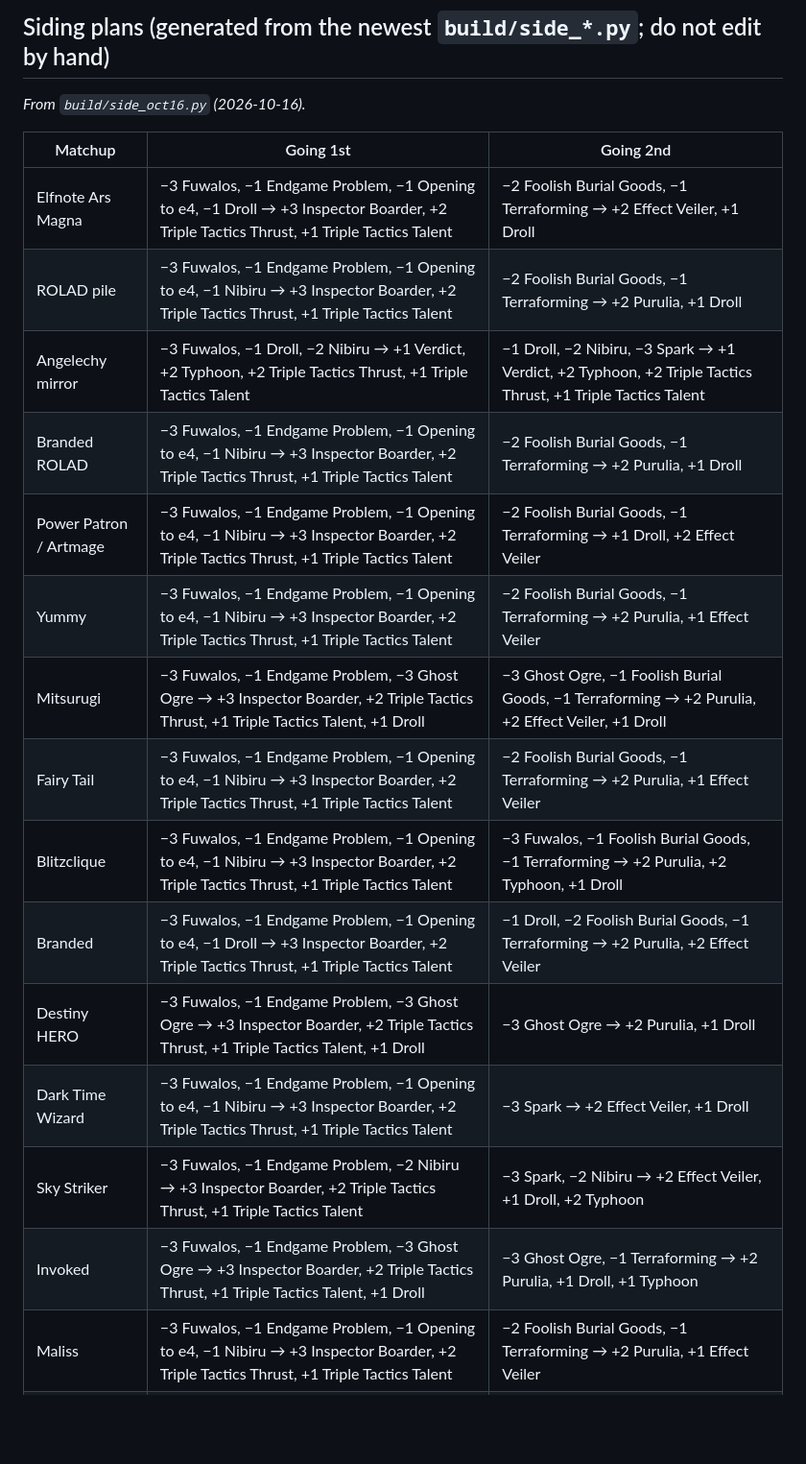
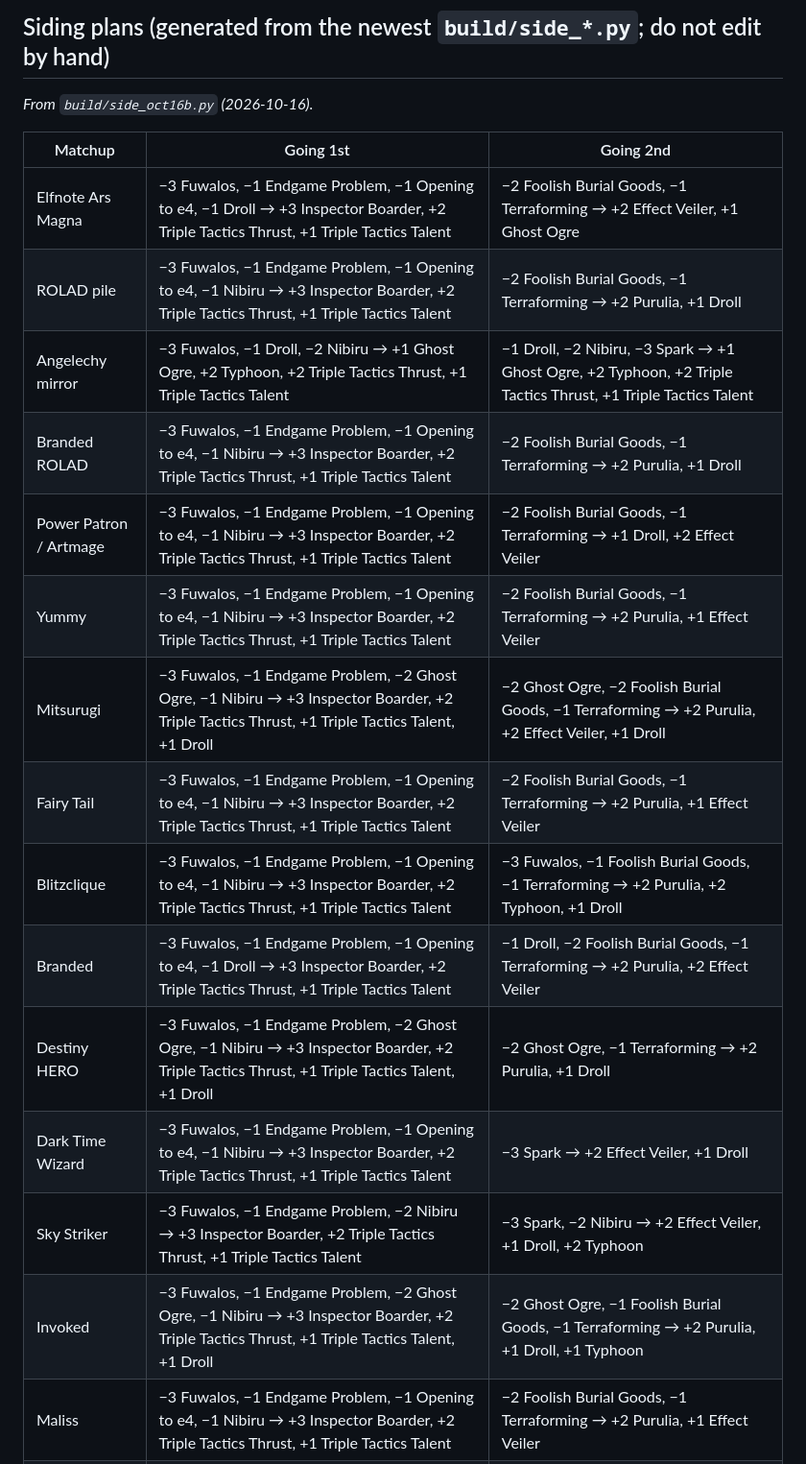
Before and after one commit to nickllages/angelechy-guide, a Markdown page: brain/decisions.md, the part around the change. Shown at 96% size. GitHub-like rendering; blank space fills up the shorter version.

Commit message:
Update brain (2026-10-16)

```diff
--- a/brain/decisions.md
+++ b/brain/decisions.md
@@ -38,24 +38,24 @@ Counts: 13 starters (Strategy Score, Problem, Terraforming, Opposition, Foolish
 ## Siding plans (generated from the newest `build/side_*.py`; do not edit by hand)
 
 <!-- plans:start -->
-*From `build/side_oct16.py` (2026-10-16).*
+*From `build/side_oct16b.py` (2026-10-16).*
 
 | Matchup | Going 1st | Going 2nd |
 |---|---|---|
-| Elfnote Ars Magna | −3 Fuwalos, −1 Endgame Problem, −1 Opening to e4, −1 Droll → +3 Inspector Boarder, +2 Triple Tactics Thrust, +1 Triple Tactics Talent | −2 Foolish Burial Goods, −1 Terraforming → +2 Effect Veiler, +1 Droll |
+| Elfnote Ars Magna | −3 Fuwalos, −1 Endgame Problem, −1 Opening to e4, −1 Droll → +3 Inspector Boarder, +2 Triple Tactics Thrust, +1 Triple Tactics Talent | −2 Foolish Burial Goods, −1 Terraforming → +2 Effect Veiler, +1 Ghost Ogre |
 | ROLAD pile | −3 Fuwalos, −1 Endgame Problem, −1 Opening to e4, −1 Nibiru → +3 Inspector Boarder, +2 Triple Tactics Thrust, +1 Triple Tactics Talent | −2 Foolish Burial Goods, −1 Terraforming → +2 Purulia, +1 Droll |
-| Angelechy mirror | −3 Fuwalos, −1 Droll, −2 Nibiru → +1 Verdict, +2 Typhoon, +2 Triple Tactics Thrust, +1 Triple Tactics Talent | −1 Droll, −2 Nibiru, −3 Spark → +1 Verdict, +2 Typhoon, +2 Triple Tactics Thrust, +1 Triple Tactics Talent |
+| Angelechy mirror | −3 Fuwalos, −1 Droll, −2 Nibiru → +1 Ghost Ogre, +2 Typhoon, +2 Triple Tactics Thrust, +1 Triple Tactics Talent | −1 Droll, −2 Nibiru, −3 Spark → +1 Ghost Ogre, +2 Typhoon, +2 Triple Tactics Thrust, +1 Triple Tactics Talent |
 | Branded ROLAD | −3 Fuwalos, −1 Endgame Problem, −1 Opening to e4, −1 Nibiru → +3 Inspector Boarder, +2 Triple Tactics Thrust, +1 Triple Tactics Talent | −2 Foolish Burial Goods, −1 Terraforming → +2 Purulia, +1 Droll |
 | Power Patron / Artmage | −3 Fuwalos, −1 Endgame Problem, −1 Opening to e4, −1 Nibiru → +3 Inspector Boarder, +2 Triple Tactics Thrust, +1 Triple Tactics Talent | −2 Foolish Burial Goods, −1 Terraforming → +1 Droll, +2 Effect Veiler |
 | Yummy | −3 Fuwalos, −1 Endgame Problem, −1 Opening to e4, −1 Nibiru → +3 Inspector Boarder, +2 Triple Tactics Thrust, +1 Triple Tactics Talent | −2 Foolish Burial Goods, −1 Terraforming → +2 Purulia, +1 Effect Veiler |
-| Mitsurugi | −3 Fuwalos, −1 Endgame Problem, −3 Ghost Ogre → +3 Inspector Boarder, +2 Triple Tactics Thrust, +1 Triple Tactics Talent, +1 Droll | −3 Ghost Ogre, −1 Foolish Burial Goods, −1 Terraforming → +2 Purulia, +2 Effect Veiler, +1 Droll |
+| Mitsurugi | −3 Fuwalos, −1 Endgame Problem, −2 Ghost Ogre, −1 Nibiru → +3 Inspector Boarder, +2 Triple Tactics Thrust, +1 Triple Tactics Talent, +1 Droll | −2 Ghost Ogre, −2 Foolish Burial Goods, −1 Terraforming → +2 Purulia, +2 Effect Veiler, +1 Droll |
 | Fairy Tail | −3 Fuwalos, −1 Endgame Problem, −1 Opening to e4, −1 Nibiru → +3 Inspector Boarder, +2 Triple Tactics Thrust, +1 Triple Tactics Talent | −2 Foolish Burial Goods, −1 Terraforming → +2 Purulia, +1 Effect Veiler |
 | Blitzclique | −3 Fuwalos, −1 Endgame Problem, −1 Opening to e4, −1 Nibiru → +3 Inspector Boarder, +2 Triple Tactics Thrust, +1 Triple Tactics Talent | −3 Fuwalos, −1 Foolish Burial Goods, −1 Terraforming → +2 Purulia, +2 Typhoon, +1 Droll |
 | Branded | −3 Fuwalos, −1 Endgame Problem, −1 Opening to e4, −1 Droll → +3 Inspector Boarder, +2 Triple Tactics Thrust, +1 Triple Tactics Talent | −1 Droll, −2 Foolish Burial Goods, −1 Terraforming → +2 Purulia, +2 Effect Veiler |
-| Destiny HERO | −3 Fuwalos, −1 Endgame Problem, −3 Ghost Ogre → +3 Inspector Boarder, +2 Triple Tactics Thrust, +1 Triple Tactics Talent, +1 Droll | −3 Ghost Ogre → +2 Purulia, +1 Droll |
+| Destiny HERO | −3 Fuwalos, −1 Endgame Problem, −2 Ghost Ogre, −1 Nibiru → +3 Inspector Boarder, +2 Triple Tactics Thrust, +1 Triple Tactics Talent, +1 Droll | −2 Ghost Ogre, −1 Terraforming → +2 Purulia, +1 Droll |
 | Dark Time Wizard | −3 Fuwalos, −1 Endgame Problem, −1 Opening to e4, −1 Nibiru → +3 Inspector Boarder, +2 Triple Tactics Thrust, +1 Triple Tactics Talent | −3 Spark → +2 Effect Veiler, +1 Droll |
 | Sky Striker | −3 Fuwalos, −1 Endgame Problem, −2 Nibiru → +3 Inspector Boarder, +2 Triple Tactics Thrust, +1 Triple Tactics Talent | −3 Spark, −2 Nibiru → +2 Effect Veiler, +1 Droll, +2 Typhoon |
-| Invoked | −3 Fuwalos, −1 Endgame Problem, −3 Ghost Ogre → +3 Inspector Boarder, +2 Triple Tactics Thrust, +1 Triple Tactics Talent, +1 Droll | −3 Ghost Ogre, −1 Terraforming → +2 Purulia, +1 Droll, +1 Typhoon |
+| Invoked | −3 Fuwalos, −1 Endgame Problem, −2 Ghost Ogre, −1 Nibiru → +3 Inspector Boarder, +2 Triple Tactics Thrust, +1 Triple Tactics Talent, +1 Droll | −2 Ghost Ogre, −1 Foolish Burial Goods, −1 Terraforming → +2 Purulia, +1 Droll, +1 Typhoon |
 | Maliss | −3 Fuwalos, −1 Endgame Problem, −1 Opening to e4, −1 Nibiru → +3 Inspector Boarder, +2 Triple Tactics Thrust, +1 Triple Tactics Talent | −2 Foolish Burial Goods, −1 Terraforming → +2 Purulia, +1 Effect Veiler |
 | Sacred Beast | −3 Fuwalos, −1 Endgame Problem, −1 Opening to e4, −1 Nibiru → +3 Inspector Boarder, +2 Triple Tactics Thrust, +1 Triple Tactics Talent | −2 Foolish Burial Goods, −1 Terraforming → +2 Typhoon, +1 Droll |
 | Lunalight | −3 Fuwalos, −1 Endgame Problem, −1 Opening to e4, −1 Nibiru → +3 Inspector Boarder, +2 Triple Tactics Thrust, +1 Triple Tactics Talent | −2 Foolish Burial Goods, −1 Terraforming → +2 Purulia, +1 Effect Veiler |
```
